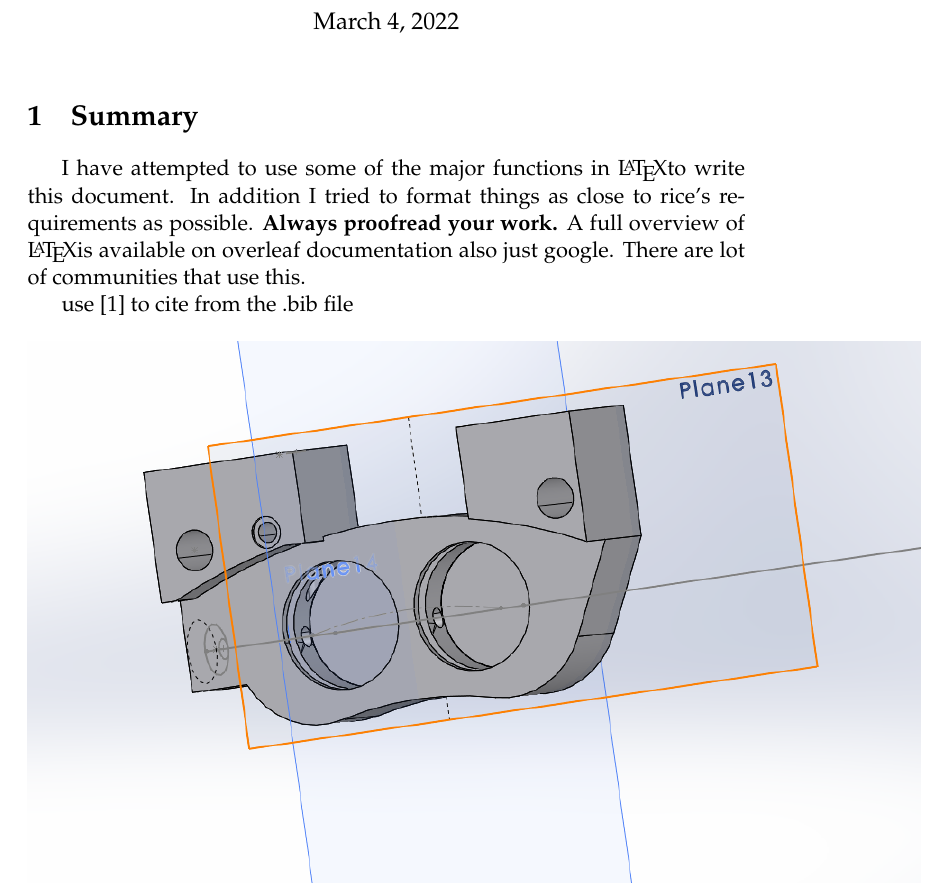
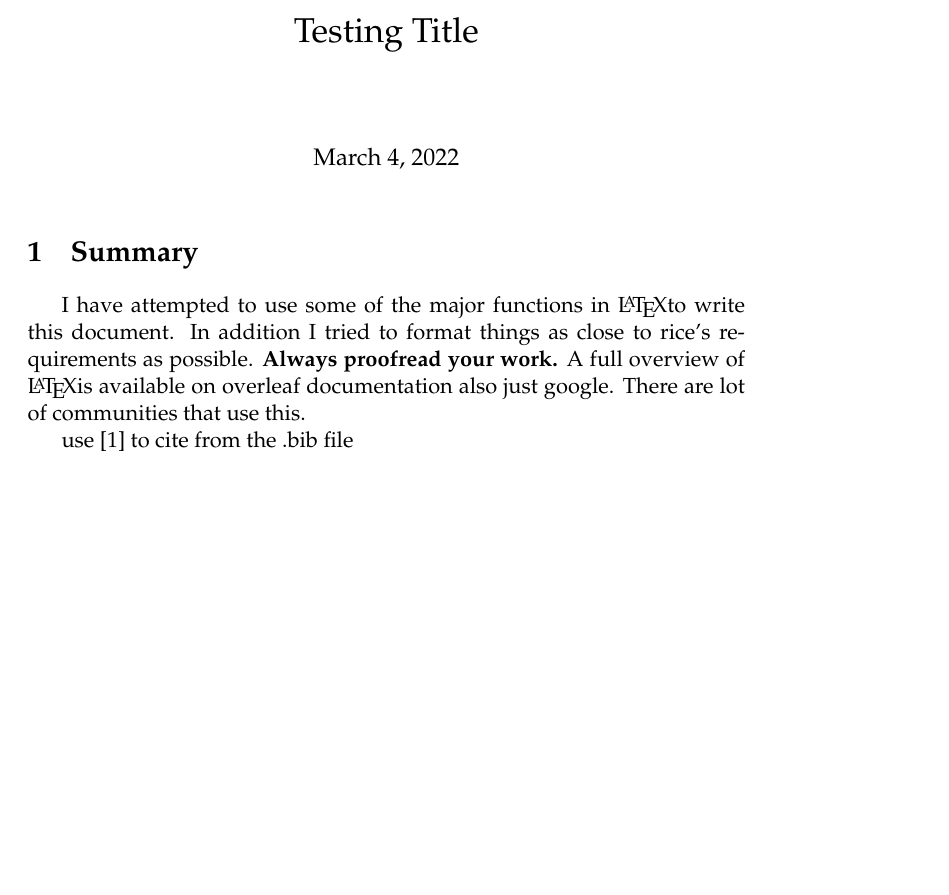
Before and after one commit to bao-create/Starting-Latex-Template, a LaTeX paper (main.tex): part of page 1 of 2, cut at the place of the change, the shorter picture padded with empty space. Compiled offline with pdfLaTeX.

Commit message:
Update main.tex

```diff
--- a/main.tex
+++ b/main.tex
@@ -5,7 +5,7 @@
 
 \addbibresource{Exported_Items.bib} %change this to your .bib file These can be obtained by any citation manager. Export as biblatex file
 
-
+\title{Testing Title}
 \begin{document}
 \maketitle
 
```
